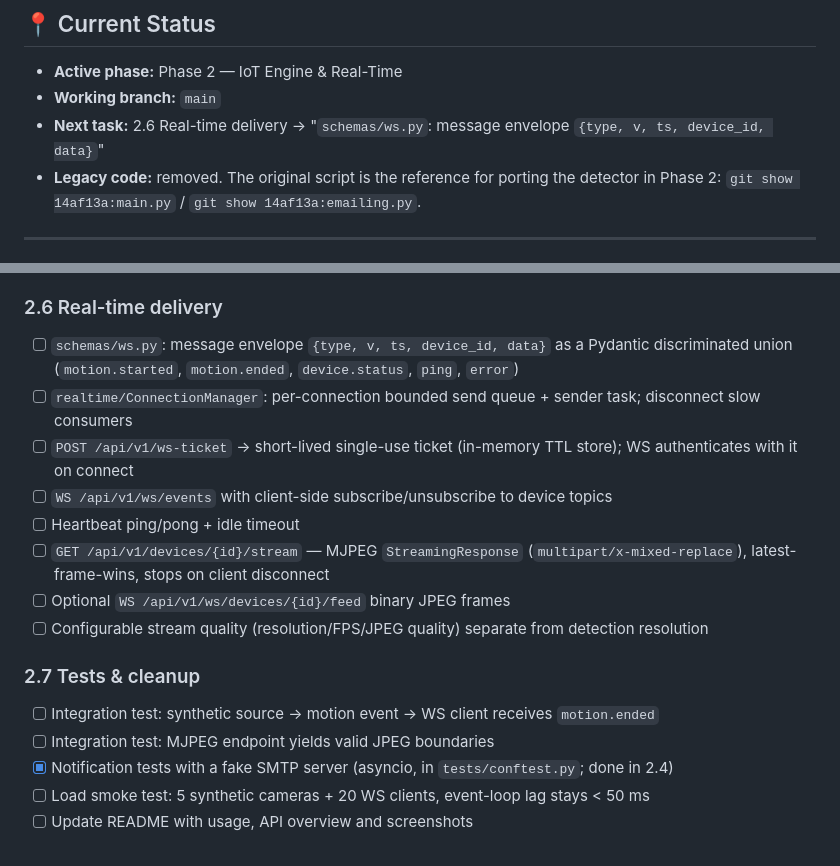
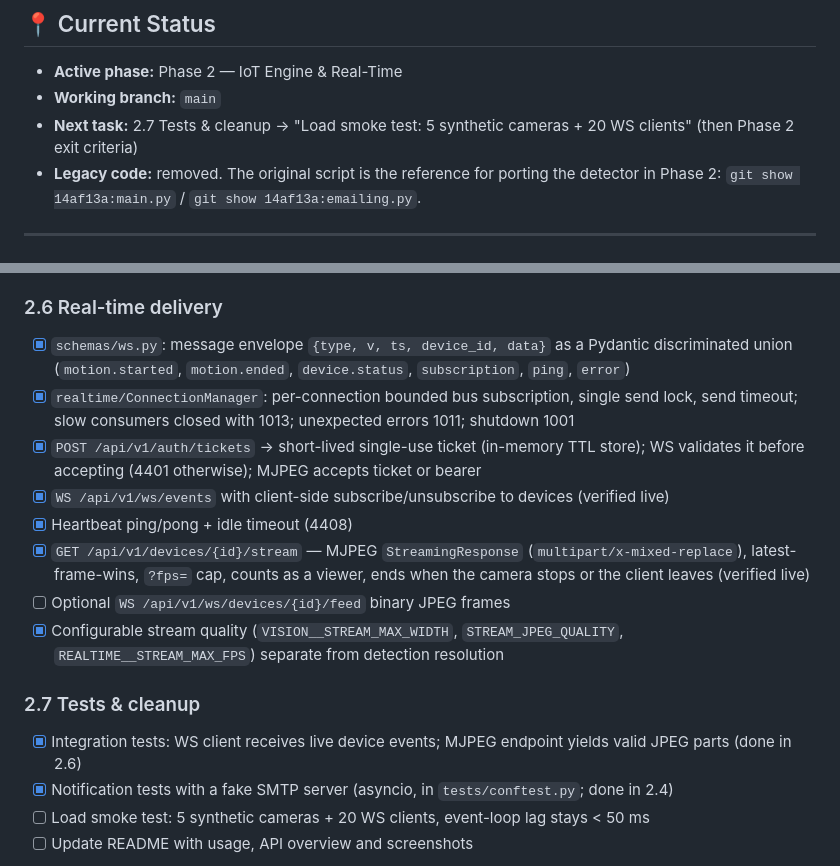
Before and after one commit to AndrewTechTips/Thief-Detection-Notifier, a Markdown page: ROADMAP.md, 2 parts joined by grey strips. Drawn GitHub-style.

Commit message:
docs: mark Phase 2.6 complete

```diff
--- a/ROADMAP.md
+++ b/ROADMAP.md
@@ -18,7 +18,7 @@
 
 - **Active phase:** Phase 2 — IoT Engine & Real-Time
 - **Working branch:** `main`
-- **Next task:** 2.6 Real-time delivery → "`schemas/ws.py`: message envelope `{type, v, ts, device_id, data}`"
+- **Next task:** 2.7 Tests & cleanup → "Load smoke test: 5 synthetic cameras + 20 WS clients" (then Phase 2 exit criteria)
 - **Legacy code:** removed. The original script is the reference for porting the detector in Phase 2:
   `git show 14af13a:main.py` / `git show 14af13a:emailing.py`.
 
@@ -221,18 +221,17 @@
 - [x] RTSP passwords are write-only (`exclude=True` on the model; responses and OpenAPI show `has_password`); `video_file` paths confined to `VISION__MEDIA_DIR` (absolute, `..` and symlink escapes rejected)
 
 ### 2.6 Real-time delivery
-- [ ] `schemas/ws.py`: message envelope `{type, v, ts, device_id, data}` as a Pydantic discriminated union (`motion.started`, `motion.ended`, `device.status`, `ping`, `error`)
-- [ ] `realtime/ConnectionManager`: per-connection bounded send queue + sender task; disconnect slow consumers
-- [ ] `POST /api/v1/ws-ticket` → short-lived single-use ticket (in-memory TTL store); WS authenticates with it on connect
-- [ ] `WS /api/v1/ws/events` with client-side subscribe/unsubscribe to device topics
-- [ ] Heartbeat ping/pong + idle timeout
-- [ ] `GET /api/v1/devices/{id}/stream` — MJPEG `StreamingResponse` (`multipart/x-mixed-replace`), latest-frame-wins, stops on client disconnect
+- [x] `schemas/ws.py`: message envelope `{type, v, ts, device_id, data}` as a Pydantic discriminated union (`motion.started`, `motion.ended`, `device.status`, `subscription`, `ping`, `error`)
+- [x] `realtime/ConnectionManager`: per-connection bounded bus subscription, single send lock, send timeout; slow consumers closed with 1013; unexpected errors 1011; shutdown 1001
+- [x] `POST /api/v1/auth/tickets` → short-lived single-use ticket (in-memory TTL store); WS validates it before accepting (4401 otherwise); MJPEG accepts ticket or bearer
+- [x] `WS /api/v1/ws/events` with client-side subscribe/unsubscribe to devices (verified live)
+- [x] Heartbeat ping/pong + idle timeout (4408)
+- [x] `GET /api/v1/devices/{id}/stream` — MJPEG `StreamingResponse` (`multipart/x-mixed-replace`), latest-frame-wins, `?fps=` cap, counts as a viewer, ends when the camera stops or the client leaves (verified live)
 - [ ] Optional `WS /api/v1/ws/devices/{id}/feed` binary JPEG frames
-- [ ] Configurable stream quality (resolution/FPS/JPEG quality) separate from detection resolution
+- [x] Configurable stream quality (`VISION__STREAM_MAX_WIDTH`, `STREAM_JPEG_QUALITY`, `REALTIME__STREAM_MAX_FPS`) separate from detection resolution
 
 ### 2.7 Tests & cleanup
-- [ ] Integration test: synthetic source → motion event → WS client receives `motion.ended`
-- [ ] Integration test: MJPEG endpoint yields valid JPEG boundaries
+- [x] Integration tests: WS client receives live device events; MJPEG endpoint yields valid JPEG parts (done in 2.6)
 - [x] Notification tests with a fake SMTP server (asyncio, in `tests/conftest.py`; done in 2.4)
 - [ ] Load smoke test: 5 synthetic cameras + 20 WS clients, event-loop lag stays < 50 ms
 - [ ] Update README with usage, API overview and screenshots
```
